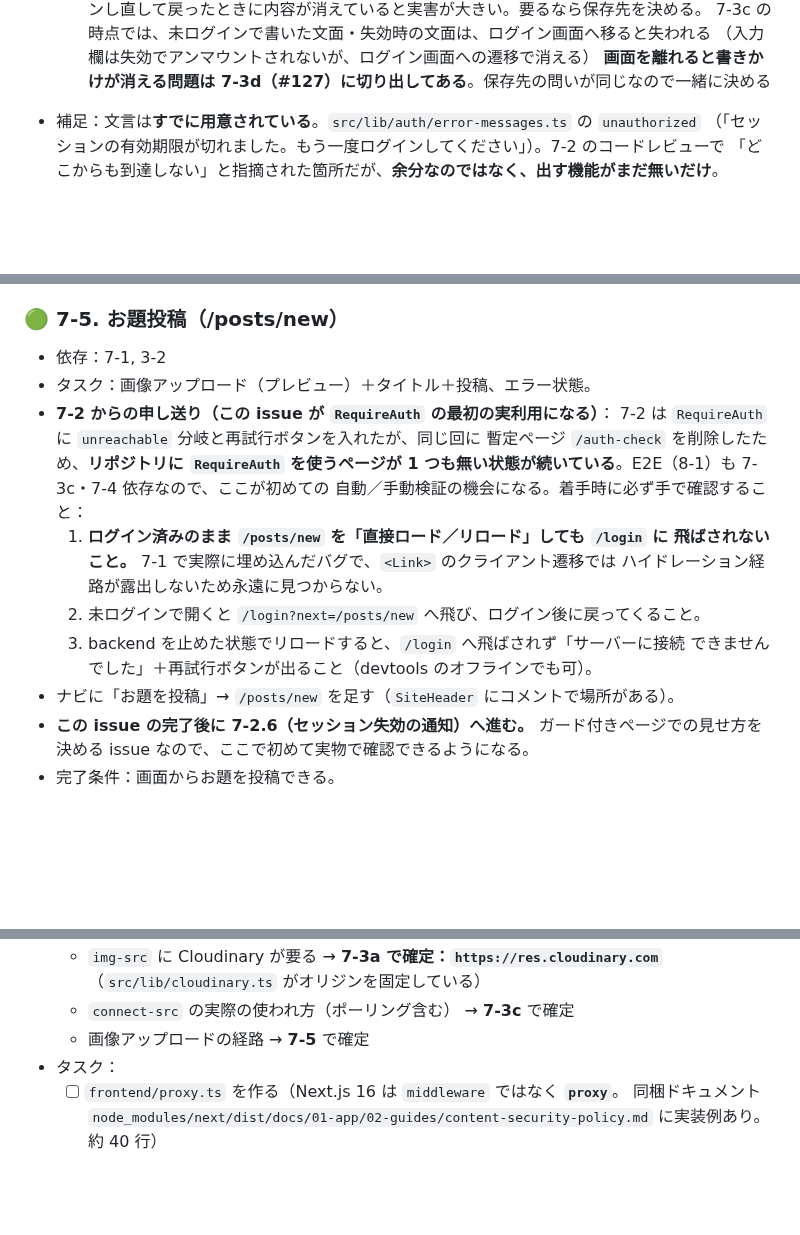
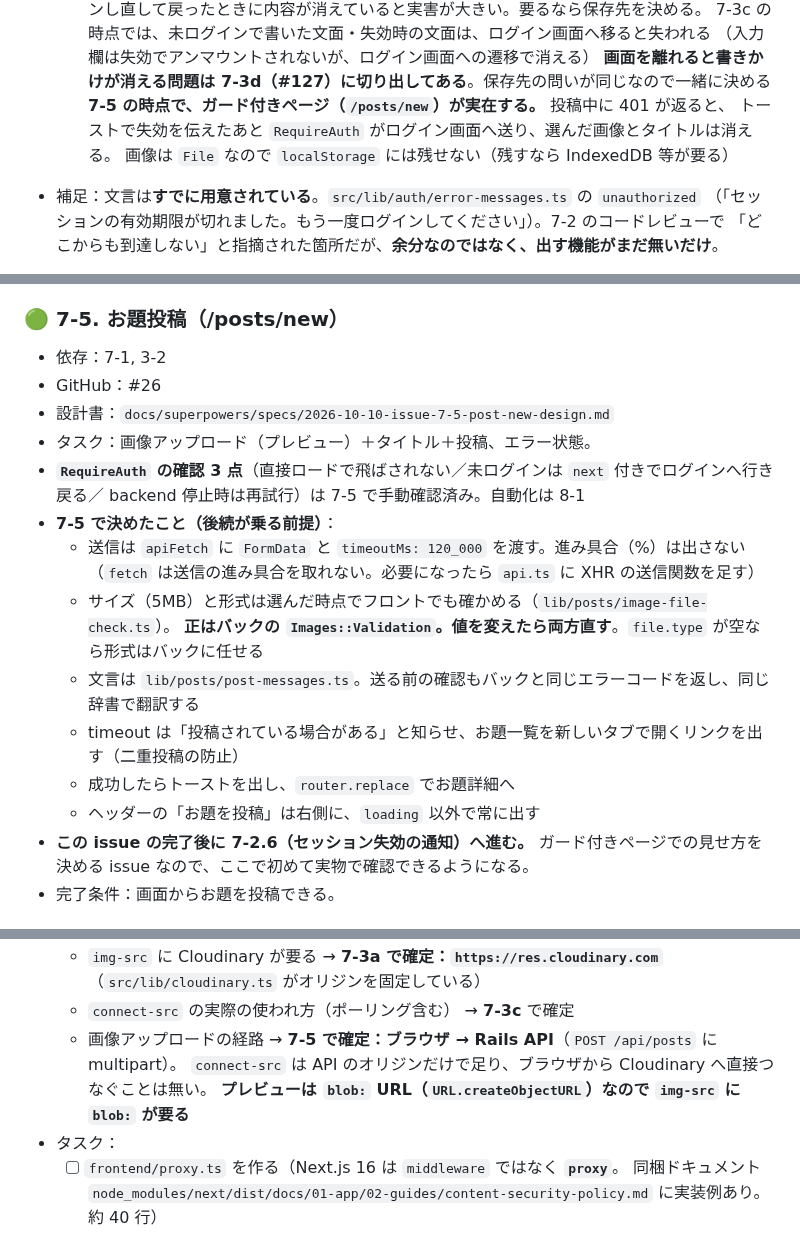
Before and after one commit to TatsuhiroFuruta/kotoe, a Markdown page: docs/issues_backlog.md, 3 parts joined by grey strips. GitHub-like rendering; blank space fills up the shorter version.

Commit message:
docs: 7-5 の決定事項と、8-5・7-2.6 への申し送りを backlog に記録する
Refs #26

Co-Authored-By: Claude Opus 5.5 <noreply@anthropic.com>

```diff
--- a/docs/issues_backlog.md
+++ b/docs/issues_backlog.md
@@ -710,6 +710,9 @@ ER図・画面・API設計をもとに、実装を**依存関係の順**にマ
      7-3c の時点では、未ログインで書いた文面・失効時の文面は、ログイン画面へ移ると失われる
      （入力欄は失効でアンマウントされないが、ログイン画面への遷移で消える）
      **画面を離れると書きかけが消える問題は 7-3d（#127）に切り出してある**。保存先の問いが同じなので一緒に決める
+     **7-5 の時点で、ガード付きページ（`/posts/new`）が実在する。** 投稿中に 401 が返ると、
+     トーストで失効を伝えたあと `RequireAuth` がログイン画面へ送り、選んだ画像とタイトルは消える。
+     画像は `File` なので `localStorage` には残せない（残すなら IndexedDB 等が要る）
 - 補足：文言は**すでに用意されている**。`src/lib/auth/error-messages.ts` の `unauthorized`
   （「セッションの有効期限が切れました。もう一度ログインしてください」）。7-2 のコードレビューで
   「どこからも到達しない」と指摘された箇所だが、**余分なのではなく、出す機能がまだ無いだけ**。
@@ -876,19 +879,20 @@ ER図・画面・API設計をもとに、実装を**依存関係の順**にマ
 
 ### 🟢 7-5. お題投稿（/posts/new）
 - 依存：7-1, 3-2
+- GitHub：#26
+- 設計書：`docs/superpowers/specs/2026-10-10-issue-7-5-post-new-design.md`
 - タスク：画像アップロード（プレビュー）＋タイトル＋投稿、エラー状態。
-- **7-2 からの申し送り（この issue が `RequireAuth` の最初の実利用になる）**：
-  7-2 は `RequireAuth` に `unreachable` 分岐と再試行ボタンを入れたが、同じ回に
-  暫定ページ `/auth-check` を削除したため、**リポジトリに `RequireAuth` を使うページが
-  1 つも無い状態が続いている**。E2E（8-1）も 7-3c・7-4 依存なので、ここが初めての
-  自動／手動検証の機会になる。着手時に必ず手で確認すること：
-  1. **ログイン済みのまま `/posts/new` を「直接ロード／リロード」しても `/login` に
-     飛ばされないこと。** 7-1 で実際に埋め込んだバグで、`<Link>` のクライアント遷移では
-     ハイドレーション経路が露出しないため永遠に見つからない。
-  2. 未ログインで開くと `/login?next=/posts/new` へ飛び、ログイン後に戻ってくること。
-  3. backend を止めた状態でリロードすると、`/login` へ飛ばされず「サーバーに接続
-     できませんでした」＋再試行ボタンが出ること（devtools のオフラインでも可）。
-- ナビに「お題を投稿」→ `/posts/new` を足す（`SiteHeader` にコメントで場所がある）。
+- **`RequireAuth` の確認 3 点**（直接ロードで飛ばされない／未ログインは `next` 付きでログインへ行き戻る／
+  backend 停止時は再試行）は 7-5 で手動確認済み。自動化は 8-1
+- **7-5 で決めたこと（後続が乗る前提）**：
+  - 送信は `apiFetch` に `FormData` と `timeoutMs: 120_000` を渡す。進み具合（%）は出さない
+    （`fetch` は送信の進み具合を取れない。必要になったら `api.ts` に XHR の送信関数を足す）
+  - サイズ（5MB）と形式は選んだ時点でフロントでも確かめる（`lib/posts/image-file-check.ts`）。
+    **正はバックの `Images::Validation`。値を変えたら両方直す**。`file.type` が空なら形式はバックに任せる
+  - 文言は `lib/posts/post-messages.ts`。送る前の確認もバックと同じエラーコードを返し、同じ辞書で翻訳する
+  - timeout は「投稿されている場合がある」と知らせ、お題一覧を新しいタブで開くリンクを出す（二重投稿の防止）
+  - 成功したらトーストを出し、`router.replace` でお題詳細へ
+  - ヘッダーの「お題を投稿」は右側に、`loading` 以外で常に出す
 - **この issue の完了後に 7-2.6（セッション失効の通知）へ進む。** ガード付きページでの見せ方を
   決める issue なので、ここで初めて実物で確認できるようになる。
 - 完了条件：画面からお題を投稿できる。
@@ -988,7 +992,9 @@ ER図・画面・API設計をもとに、実装を**依存関係の順**にマ
   - `img-src` に Cloudinary が要る → **7-3a で確定：`https://res.cloudinary.com`**
     （`src/lib/cloudinary.ts` がオリジンを固定している）
   - `connect-src` の実際の使われ方（ポーリング含む） → **7-3c** で確定
-  - 画像アップロードの経路 → **7-5** で確定
+  - 画像アップロードの経路 → **7-5 で確定：ブラウザ → Rails API**（`POST /api/posts` に multipart）。
+    `connect-src` は API のオリジンだけで足り、ブラウザから Cloudinary へ直接つなぐことは無い。
+    **プレビューは `blob:` URL（`URL.createObjectURL`）なので `img-src` に `blob:` が要る**
 - タスク：
   - [ ] `frontend/proxy.ts` を作る（Next.js 16 は `middleware` ではなく **`proxy`**。
         同梱ドキュメント `node_modules/next/dist/docs/01-app/02-guides/content-security-policy.md`
```
